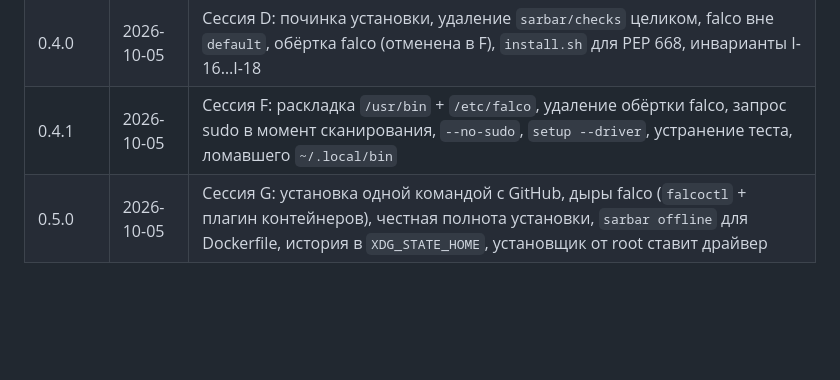
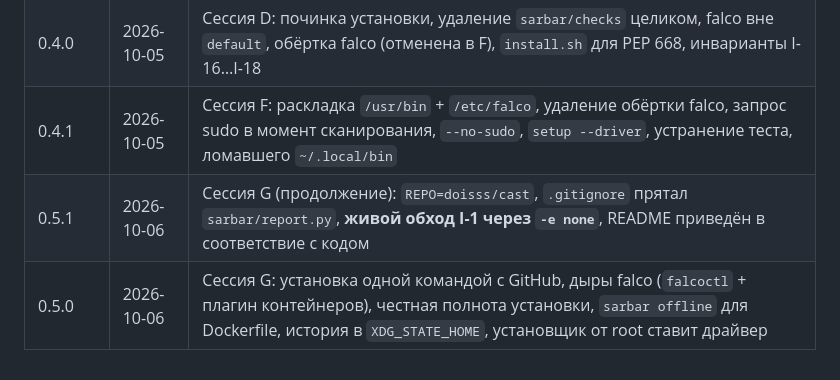
Before and after one commit to doisss/cast, a Markdown page: SPEC.md, the part around one of its changes. Drawn GitHub-style; blank space fills up the shorter version.

```diff
--- a/SPEC.md
+++ b/SPEC.md
@@ -1461,4 +1508,5 @@ upgrade не терял историю. Относительный `XDG_STATE_HO
 | 0.4.1 | 2026-10-05 | Сессия E: Dockerfile переведён на trivy (dockle не установлен), 265 тестов, 85 % покрытия, 23 ручные проверки, отчёт №3 |
 | 0.4.0 | 2026-10-05 | Сессия D: починка установки, удаление `sarbar/checks` целиком, falco вне `default`, обёртка falco (отменена в F), `install.sh` для PEP 668, инварианты I-16…I-18 |
 | 0.4.1 | 2026-10-05 | Сессия F: раскладка `/usr/bin` + `/etc/falco`, удаление обёртки falco, запрос sudo в момент сканирования, `--no-sudo`, `setup --driver`, устранение теста, ломавшего `~/.local/bin` |
-| 0.5.0 | 2026-10-05 | Сессия G: установка одной командой с GitHub, дыры falco (`falcoctl` + плагин контейнеров), честная полнота установки, `sarbar offline` для Dockerfile, история в `XDG_STATE_HOME`, установщик от root ставит драйвер |
+| 0.5.1 | 2026-10-06 | Сессия G (продолжение): `REPO=doisss/cast`, `.gitignore` прятал `sarbar/report.py`, **живой обход I-1 через `-e none`**, README приведён в соответствие с кодом |
+| 0.5.0 | 2026-10-06 | Сессия G: установка одной командой с GitHub, дыры falco (`falcoctl` + плагин контейнеров), честная полнота установки, `sarbar offline` для Dockerfile, история в `XDG_STATE_HOME`, установщик от root ставит драйвер |
```
Also changed, not shown: other parts of SPEC.md (+49 -2 lines).
